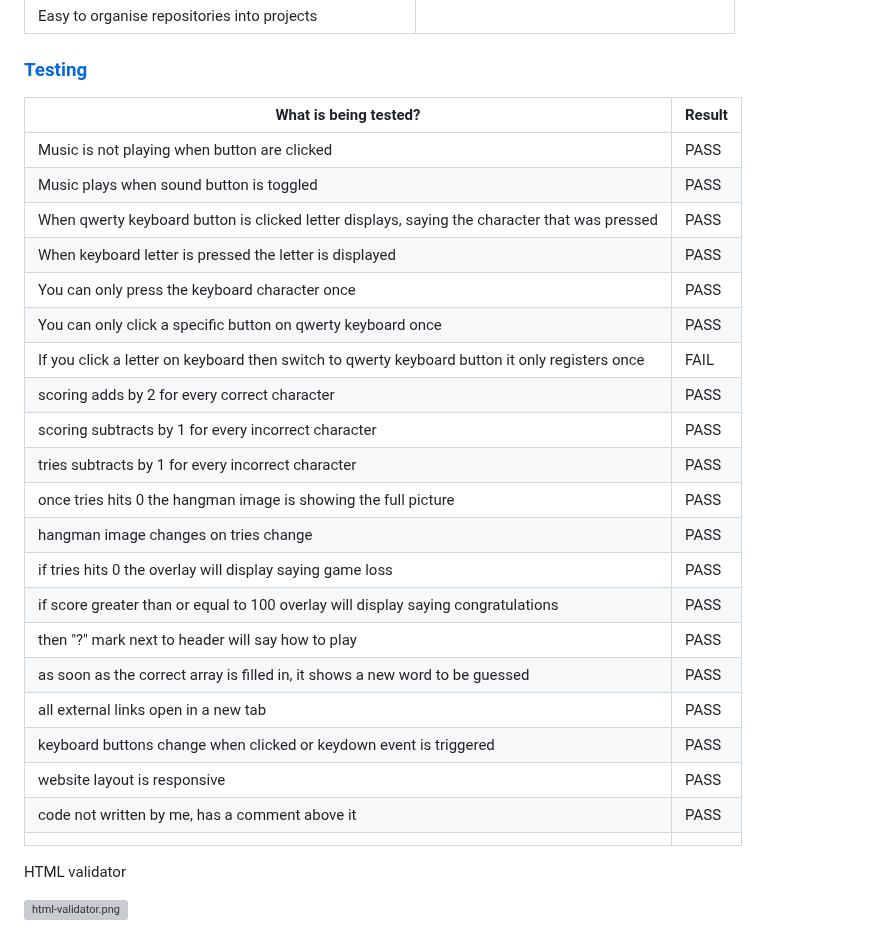
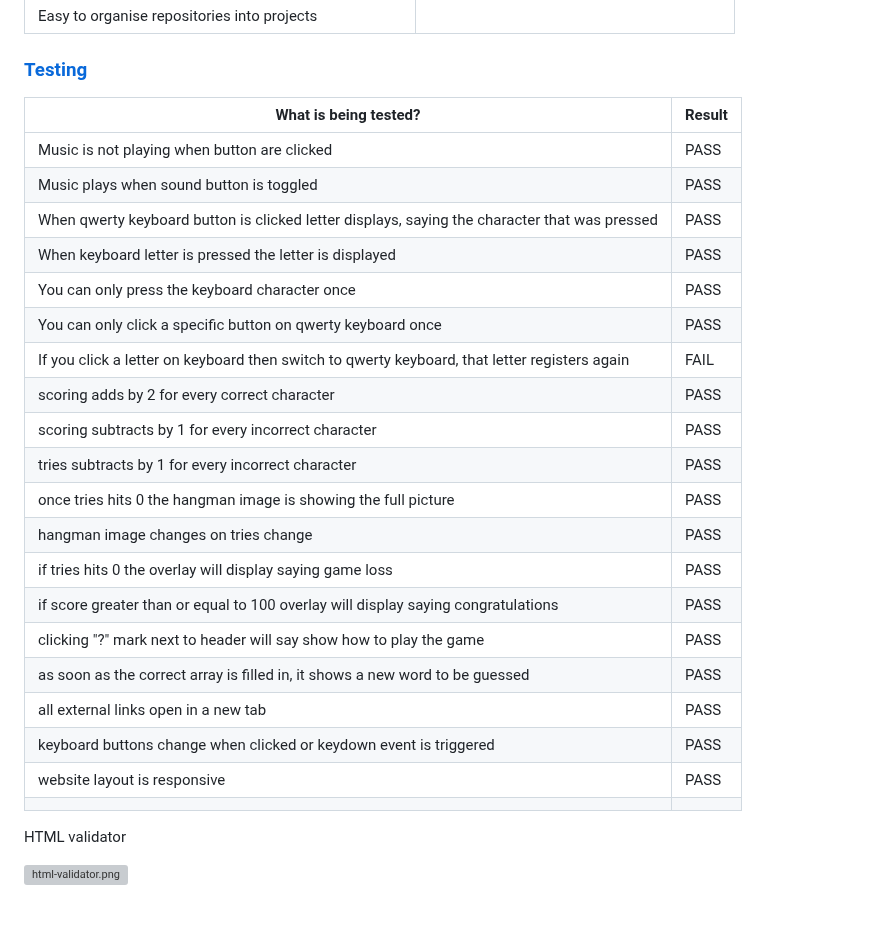
Before and after one commit to douglas86/hangman, a Markdown page: README.md, the part around one of its changes. Rendered like a GitHub page; grey boxes are pictures that could not be loaded.

```diff
--- a/README.md
+++ b/README.md
@@ -124,29 +117,28 @@ their products are good and I enjoy using them.
 
 ### [Testing](#table-of-content)
 
-| What is being tested?                                                                          | Result |
-|------------------------------------------------------------------------------------------------|--------|
-| Music is not playing when button are clicked                                                   | PASS   |
-| Music plays when sound button is toggled                                                       | PASS   |
-| When qwerty keyboard button is clicked letter displays, saying the character that was pressed  | PASS   |
-| When keyboard letter is pressed the letter is displayed                                        | PASS   |
-| You can only press the keyboard character once                                                 | PASS   |
-| You can only click a specific button on qwerty keyboard once                                   | PASS   |
-| If you click a letter on keyboard then switch to qwerty keyboard button it only registers once | FAIL   |
-| scoring adds by 2 for every correct character                                                  | PASS   |
-| scoring subtracts by 1 for every incorrect character                                           | PASS   |
-| tries subtracts by 1 for every incorrect character                                             | PASS   |
-| once tries hits 0 the hangman image is showing the full picture                                | PASS   |
-| hangman image changes on tries change                                                          | PASS   |
-| if tries hits 0 the overlay will display saying game loss                                      | PASS   |
-| if score greater than or equal to 100 overlay will display saying congratulations              | PASS   |
-| then "?" mark next to header will say how to play                                              | PASS   |
-| as soon as the correct array is filled in, it shows a new word to be guessed                   | PASS   |
-| all external links open in a new tab                                                           | PASS   |
-| keyboard buttons change when clicked or keydown event is triggered                             | PASS   |
-| website layout is responsive                                                                   | PASS   |
-| code not written by me, has a comment above it                                                 | PASS   |
-                                                                                            |                                                                                                |
+| What is being tested?                                                                         | Result |
+|-----------------------------------------------------------------------------------------------|--------|
+| Music is not playing when button are clicked                                                  | PASS   |
+| Music plays when sound button is toggled                                                      | PASS   |
+| When qwerty keyboard button is clicked letter displays, saying the character that was pressed | PASS   |
+| When keyboard letter is pressed the letter is displayed                                       | PASS   |
+| You can only press the keyboard character once                                                | PASS   |
+| You can only click a specific button on qwerty keyboard once                                  | PASS   |
+| If you click a letter on keyboard then switch to qwerty keyboard, that letter registers again | FAIL   |
+| scoring adds by 2 for every correct character                                                 | PASS   |
+| scoring subtracts by 1 for every incorrect character                                          | PASS   |
+| tries subtracts by 1 for every incorrect character                                            | PASS   |
+| once tries hits 0 the hangman image is showing the full picture                               | PASS   |
+| hangman image changes on tries change                                                         | PASS   |
+| if tries hits 0 the overlay will display saying game loss                                     | PASS   |
+| if score greater than or equal to 100 overlay will display saying congratulations             | PASS   |
+| clicking "?" mark next to header will say show how to play the game                           | PASS   |
+| as soon as the correct array is filled in, it shows a new word to be guessed                  | PASS   |
+| all external links open in a new tab                                                          | PASS   |
+| keyboard buttons change when clicked or keydown event is triggered                            | PASS   |
+| website layout is responsive                                                                  | PASS   |
+                                                                                            |                                                                                               |
 HTML validator
 
 ![html-validator.png](assets/images/readme/testing/html-validator.png)
```
Also changed, not shown: other parts of README.md (+0 -54 lines).
